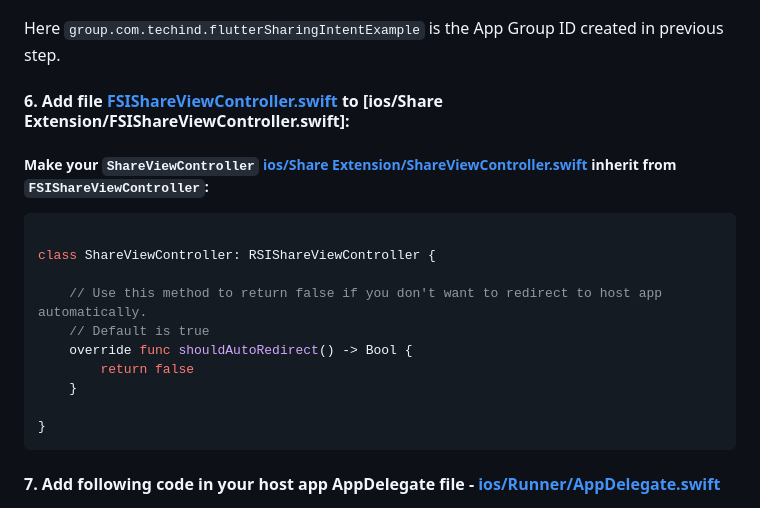
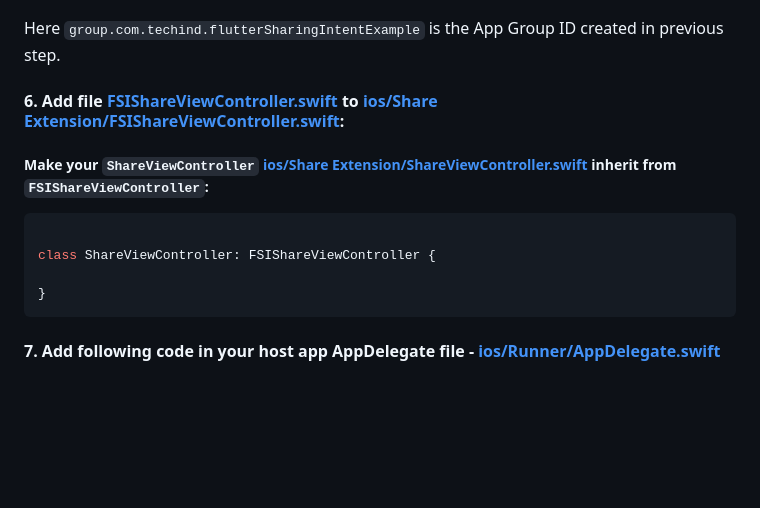
Before and after one commit to bhagat-techind/flutter_sharing_intent, a Markdown page: README.md, the part around the change. GitHub-like rendering; blank space fills up the shorter version.

````diff
--- a/README.md
+++ b/README.md
@@ -242,20 +242,14 @@ end
 
 Here `group.com.techind.flutterSharingIntentExample` is the App Group ID created in previous step.
 
-#### 6. Add file [FSIShareViewController.swift](./example/ios/Share%20Extension/FSIShareViewController.swift)  to  [ios/Share Extension/FSIShareViewController.swift]:
+#### 6. Add file [FSIShareViewController.swift](./example/ios/Share%20Extension/FSIShareViewController.swift)  to  [ios/Share Extension/FSIShareViewController.swift](./example/ios/Share%20Extension/FSIShareViewController.swift):
 
 
-##### Make your `ShareViewController`  [ios/Share Extension/ShareViewController.swift](./example/ios/Share%20Extension/ShareViewController.swift) inherit from `FSIShareViewController`:
+##### Make your `ShareViewController` [ios/Share Extension/ShareViewController.swift](./example/ios/Share%20Extension/ShareViewController.swift) inherit from `FSIShareViewController`:
 
 ```swift
 
-class ShareViewController: RSIShareViewController {
-
-    // Use this method to return false if you don't want to redirect to host app automatically.
-    // Default is true
-    override func shouldAutoRedirect() -> Bool {
-        return false
-    }
+class ShareViewController: FSIShareViewController {
 
 }
 ```
````
